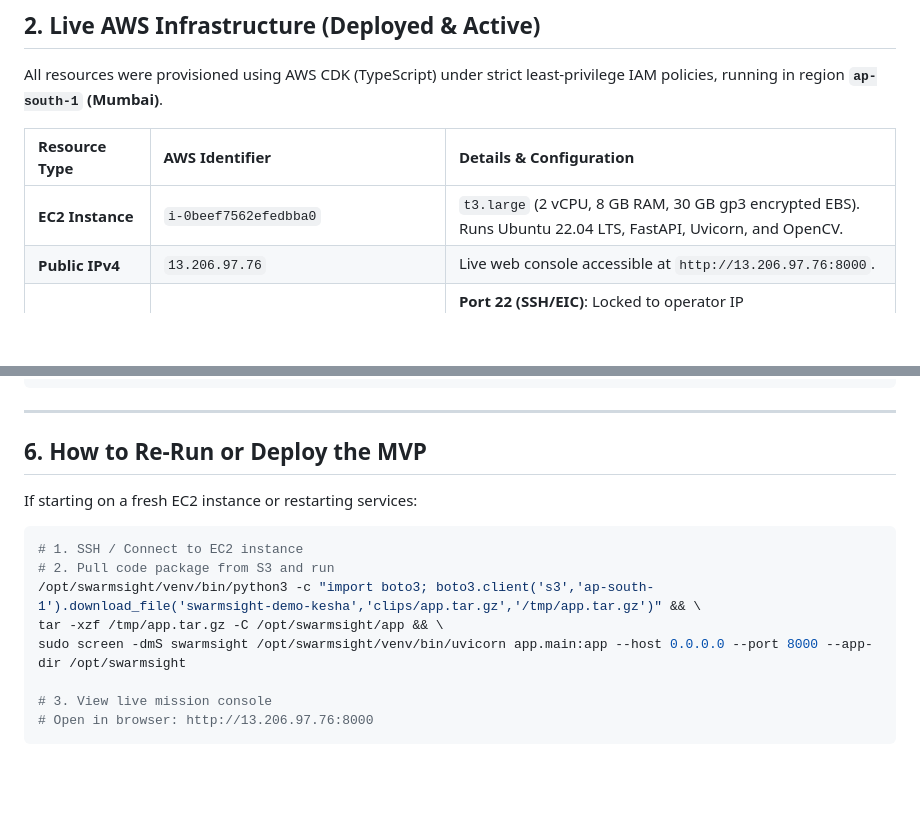
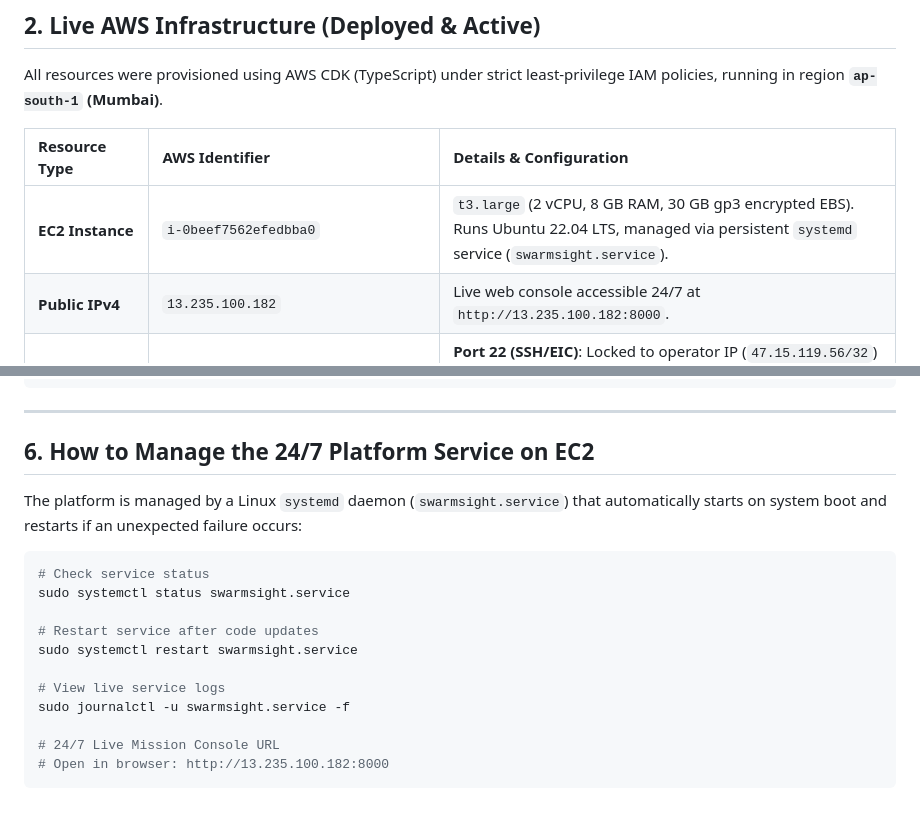
Before and after one commit to keshav-gupta01/swarmsight, a Markdown page: docs/mvp-implementation-summary.md, 2 parts joined by grey strips. Drawn GitHub-style; blank space fills up the shorter version.

Commit message:
docs: update live EC2 IP and document systemd 24/7 service configuration

````diff
--- a/docs/mvp-implementation-summary.md
+++ b/docs/mvp-implementation-summary.md
@@ -23,8 +23,8 @@ All resources were provisioned using AWS CDK (TypeScript) under strict least-pri
 
 | Resource Type | AWS Identifier | Details & Configuration |
 |:---|:---|:---|
-| **EC2 Instance** | `i-0beef7562efedbba0` | `t3.large` (2 vCPU, 8 GB RAM, 30 GB gp3 encrypted EBS). Runs Ubuntu 22.04 LTS, FastAPI, Uvicorn, and OpenCV. |
-| **Public IPv4** | `13.206.97.76` | Live web console accessible at `http://13.206.97.76:8000`. |
+| **EC2 Instance** | `i-0beef7562efedbba0` | `t3.large` (2 vCPU, 8 GB RAM, 30 GB gp3 encrypted EBS). Runs Ubuntu 22.04 LTS, managed via persistent `systemd` service (`swarmsight.service`). |
+| **Public IPv4** | `13.235.100.182` | Live web console accessible 24/7 at `http://13.235.100.182:8000`. |
 | **Security Group** | `sg-0372d0bbfb5aa0932` (`swarmsight-sg`) | **Port 22 (SSH/EIC)**: Locked to operator IP (`47.15.119.56/32`) and AWS EC2 Instance Connect CIDR (`13.233.177.0/29`).<br>**Port 8000 (Web Console)**: Open to `0.0.0.0/0` for live judging and demo access across cellular CGNAT. |
 | **IAM Instance Role** | `swarmsight-ec2-role` | Principal: `ec2.amazonaws.com`. Instance profile attached to EC2—**zero hardcoded keys**. Scoped strictly to project S3, DynamoDB, and SNS. |
 | **S3 Storage Bucket** | `swarmsight-demo-kesha` | Private bucket with AWS SSE-S3 encryption and SSL enforcement. Stores `clips/` (app deployment tarballs and demo clips) and `snapshots/`. |
@@ -143,17 +143,20 @@ Next, we will upgrade this foundation into the comprehensive enterprise architec
 
 ---
 
-## 6. How to Re-Run or Deploy the MVP
+## 6. How to Manage the 24/7 Platform Service on EC2
 
-If starting on a fresh EC2 instance or restarting services:
+The platform is managed by a Linux `systemd` daemon (`swarmsight.service`) that automatically starts on system boot and restarts if an unexpected failure occurs:
 
 ```bash
-# 1. SSH / Connect to EC2 instance
-# 2. Pull code package from S3 and run
-/opt/swarmsight/venv/bin/python3 -c "import boto3; boto3.client('s3','ap-south-1').download_file('swarmsight-demo-kesha','clips/app.tar.gz','/tmp/app.tar.gz')" && \
-tar -xzf /tmp/app.tar.gz -C /opt/swarmsight/app && \
-sudo screen -dmS swarmsight /opt/swarmsight/venv/bin/uvicorn app.main:app --host 0.0.0.0 --port 8000 --app-dir /opt/swarmsight
+# Check service status
+sudo systemctl status swarmsight.service
 
-# 3. View live mission console
-# Open in browser: http://13.206.97.76:8000
+# Restart service after code updates
+sudo systemctl restart swarmsight.service
+
+# View live service logs
+sudo journalctl -u swarmsight.service -f
+
+# 24/7 Live Mission Console URL
+# Open in browser: http://13.235.100.182:8000
 ```
````
